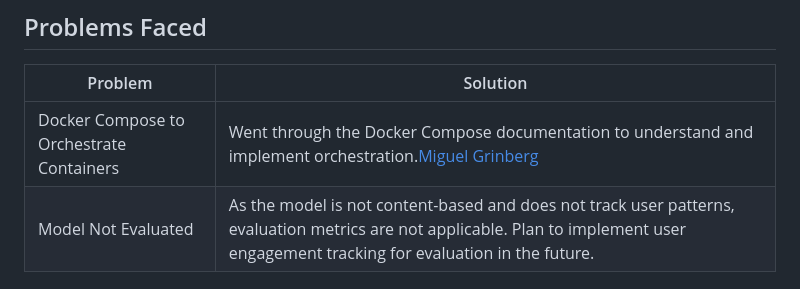
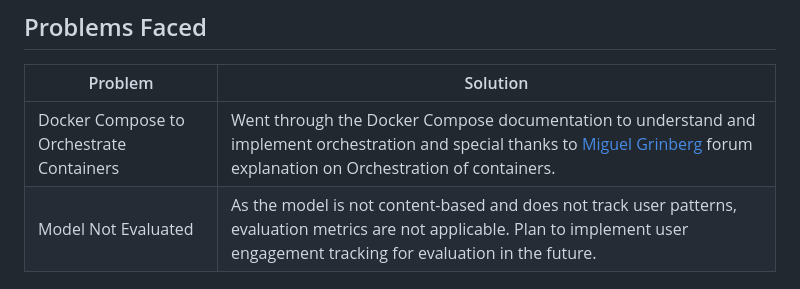
Before and after one commit to SiddharthChavan23/Music_Recommendation, a Markdown page: README.md, the part around the change. Rendered like a GitHub page.

```diff
--- a/README.md
+++ b/README.md
@@ -177,5 +177,5 @@ Vatsal Mavani. (n.d.). Spotify Dataset 1921-2020, 160k+ Tracks (Version 1.0) [Da
 ## Problems Faced
 | Problem                                     | Solution                                                                                   |
 |---------------------------------------------|-------------------------------------------------------------------------------------------|
-| Docker Compose to Orchestrate Containers    | Went through the Docker Compose documentation to understand and implement orchestration.[Miguel Grinberg](https://blog.miguelgrinberg.com/post/how-to-dockerize-a-react-flask-project) |
+| Docker Compose to Orchestrate Containers    | Went through the Docker Compose documentation to understand and implement orchestration and special thanks to [Miguel Grinberg](https://blog.miguelgrinberg.com/post/how-to-dockerize-a-react-flask-project) forum explanation on Orchestration of containers. |
 | Model Not Evaluated                         | As the model is not content-based and does not track user patterns, evaluation metrics are not applicable. Plan to implement user engagement tracking for evaluation in the future. |
```
